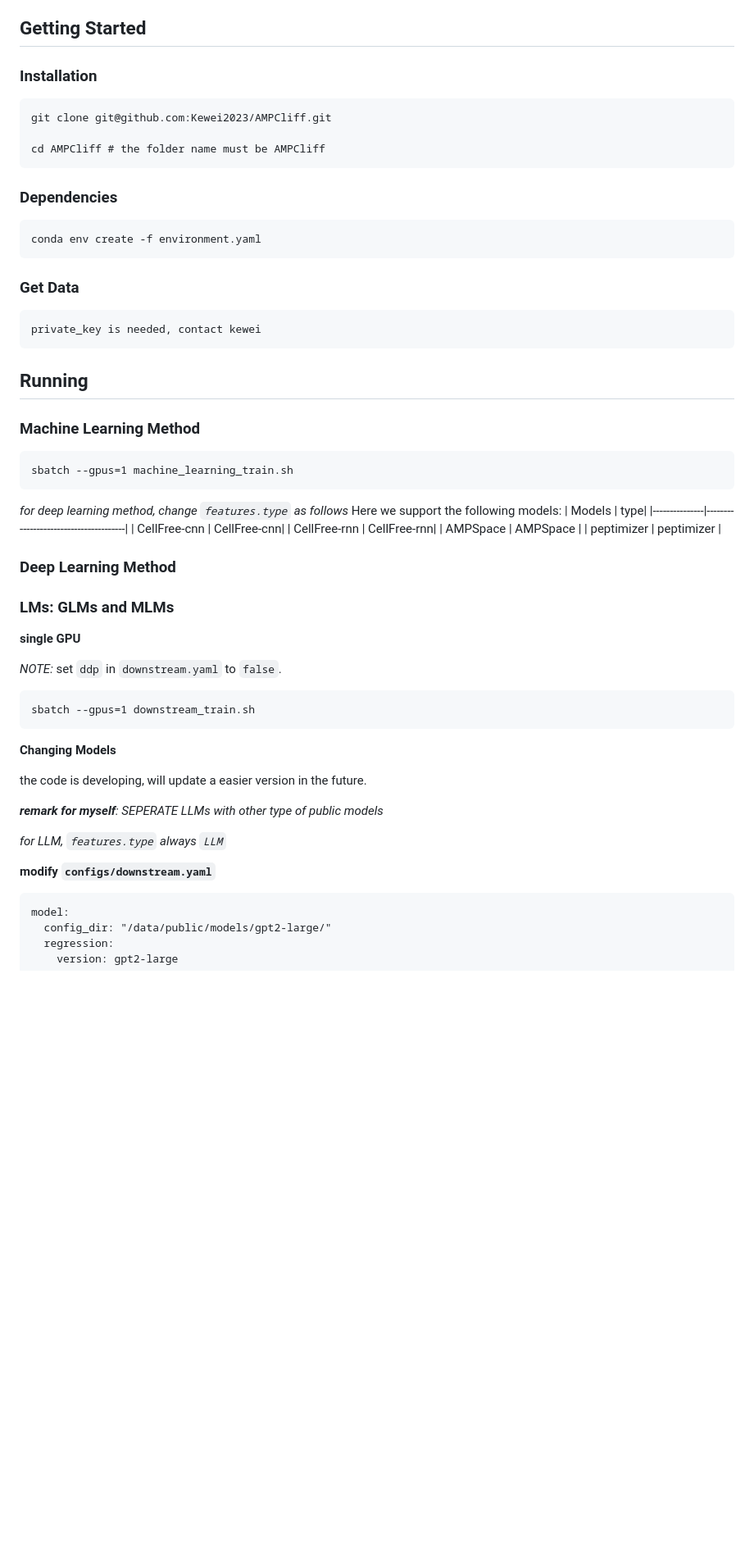
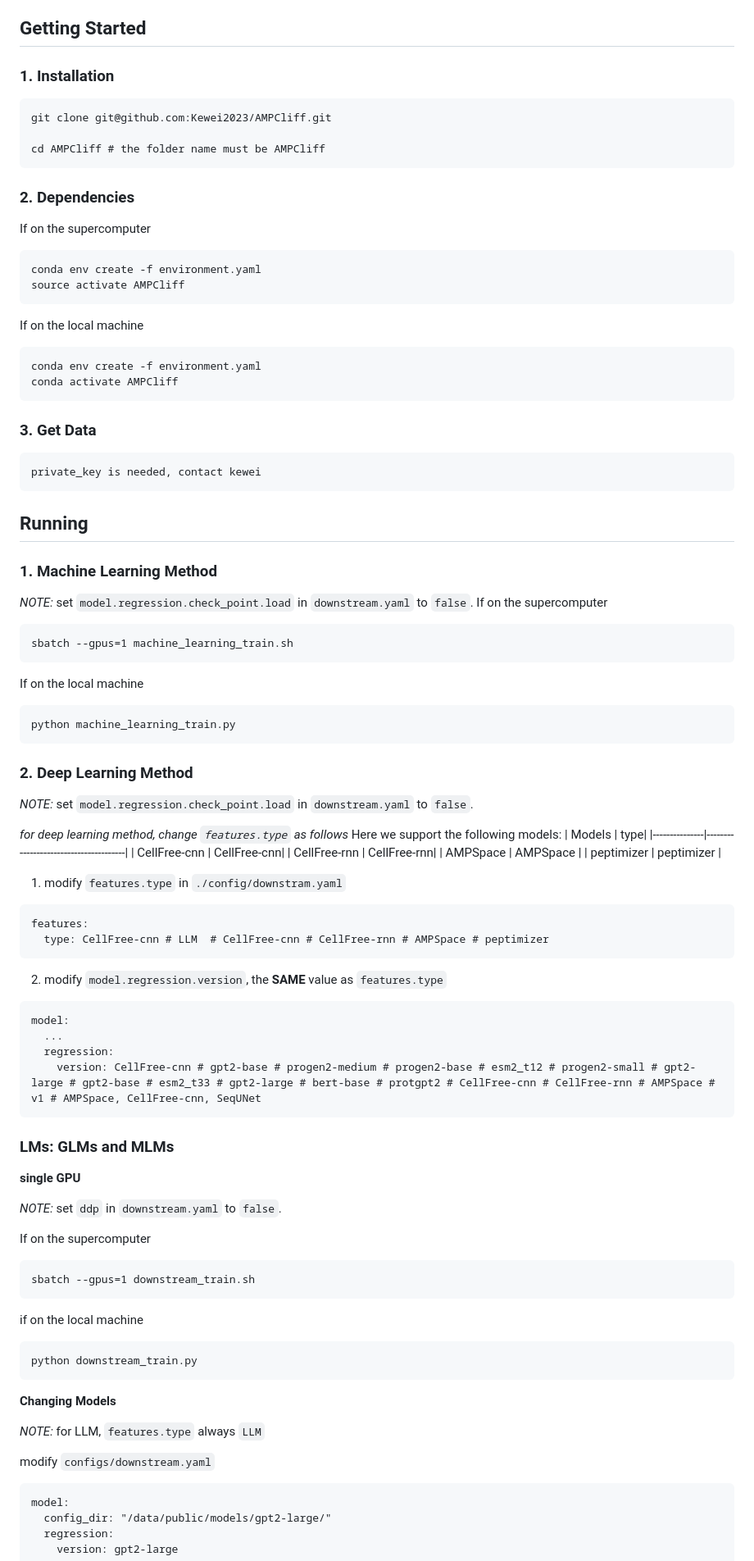
Before and after one commit to Kewei2023/AMPCliff, a Markdown page: README.md, the part around the change. Shown: that part at 82% size. Rendered like a GitHub page; blank space fills up the shorter version.

````diff
--- a/README.md
+++ b/README.md
@@ -14,27 +14,42 @@ testing plenty of models for AMP activity cliff prediction
 - [Contact](#contact)
 
 ## Getting Started
-### Installation
+### 1. Installation
 ```
 git clone git@github.com:Kewei2023/AMPCliff.git
 
 cd AMPCliff # the folder name must be AMPCliff
 ```
-### Dependencies
-
+### 2. Dependencies
+If on the supercomputer
 ```
 conda env create -f environment.yaml
+source activate AMPCliff
 ```
-### Get Data
+If on the local machine
+```
+conda env create -f environment.yaml
+conda activate AMPCliff
+```
+### 3. Get Data
 ```
 private_key is needed, contact kewei
 ```
 ## Running
 
-### Machine Learning Method
+### 1. Machine Learning Method
+*NOTE:* set `model.regression.check_point.load` in `downstream.yaml` to `false`.
+If on the supercomputer
 ```
 sbatch --gpus=1 machine_learning_train.sh
 ```
+If on the local machine
+```
+python machine_learning_train.py
+```
+### 2. Deep Learning Method
+*NOTE:* set `model.regression.check_point.load` in `downstream.yaml` to `false`.
+
 *for deep learning method, change `features.type` as follows*
 Here we support the following models:
 | Models      | type|
@@ -43,26 +58,39 @@ Here we support the following models:
 | CellFree-rnn     | CellFree-rnn|
 | AMPSpace     | AMPSpace |
 | peptimizer     | peptimizer |
-### Deep Learning Method
 
+1. modify `features.type` in `./config/downstram.yaml`
+```
+features:
+  type: CellFree-cnn # LLM  # CellFree-cnn # CellFree-rnn # AMPSpace # peptimizer
+```
+
+2. modify `model.regression.version`, the **SAME** value as `features.type`
+```
+model:
+  ...
+  regression:
+    version: CellFree-cnn # gpt2-base # progen2-medium # progen2-base # esm2_t12 # progen2-small # gpt2-large # gpt2-base # esm2_t33 # gpt2-large # bert-base # protgpt2 # CellFree-cnn # CellFree-rnn # AMPSpace # v1 # AMPSpace, CellFree-cnn, SeqUNet
+```
 ### LMs: GLMs and MLMs
 
 **single GPU**
 
 *NOTE:* set `ddp` in `downstream.yaml` to `false`.
+
+If on the supercomputer
 ```
 sbatch --gpus=1 downstream_train.sh
 ```
-
+if on the local machine
+```
+python downstream_train.py
+```
 **Changing Models**
 
-the code is developing, will update a easier version in the future.
+*NOTE:* for LLM, `features.type` always `LLM`
 
-***remark for myself**: SEPERATE LLMs with other type of public models*
-
-*for LLM, `features.type` always `LLM`*
-
-**modify `configs/downstream.yaml`**
+modify `configs/downstream.yaml`
 ```
 model:
   config_dir: "/data/public/models/gpt2-large/"
````
